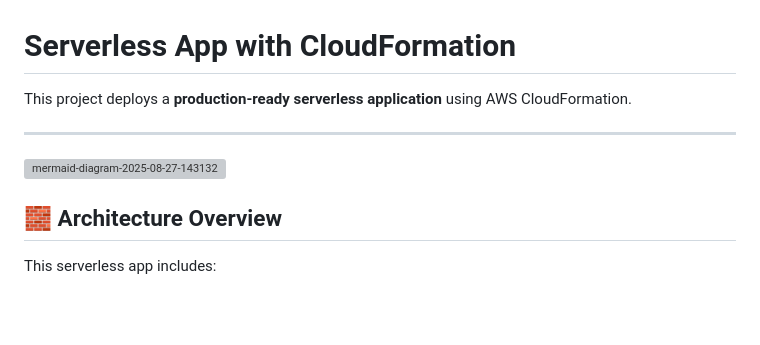
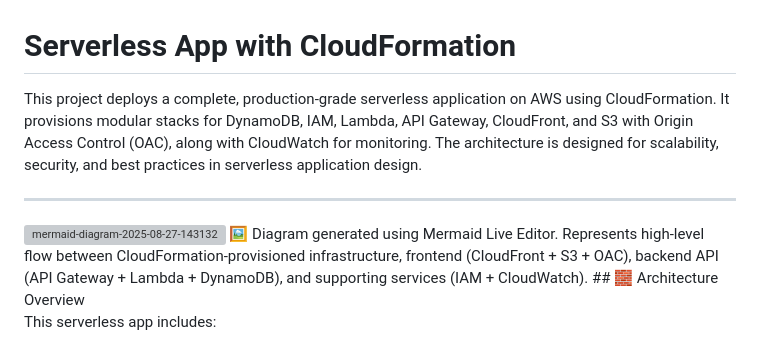
Before and after one commit to Rami-shaar/Serverless-app-with-CloudFormation-and-Cloudfront, a Markdown page: README.md, the part around the change. Drawn GitHub-style; blank space fills up the shorter version; grey boxes are pictures that could not be loaded.

```diff
--- a/README.md
+++ b/README.md
@@ -1,10 +1,10 @@
 # Serverless App with CloudFormation
 
-This project deploys a **production-ready serverless application** using AWS CloudFormation.
+This project deploys a complete, production-grade serverless application on AWS using CloudFormation. It provisions modular stacks for DynamoDB, IAM, Lambda, API Gateway, CloudFront, and S3 with Origin Access Control (OAC), along with CloudWatch for monitoring. The architecture is designed for scalability, security, and best practices in serverless application design.
 
 ---
 <img width="2613" height="1534" alt="mermaid-diagram-2025-08-27-143132" src="https://github.com/user-attachments/assets/9041866e-7b04-4318-ae2c-31279bdd0f6c" />
-
+🖼️ Diagram generated using Mermaid Live Editor. Represents high-level flow between CloudFormation-provisioned infrastructure, frontend (CloudFront + S3 + OAC), backend API (API Gateway + Lambda + DynamoDB), and supporting services (IAM + CloudWatch).
 ## 🧱 Architecture Overview
 
 This serverless app includes:
```
